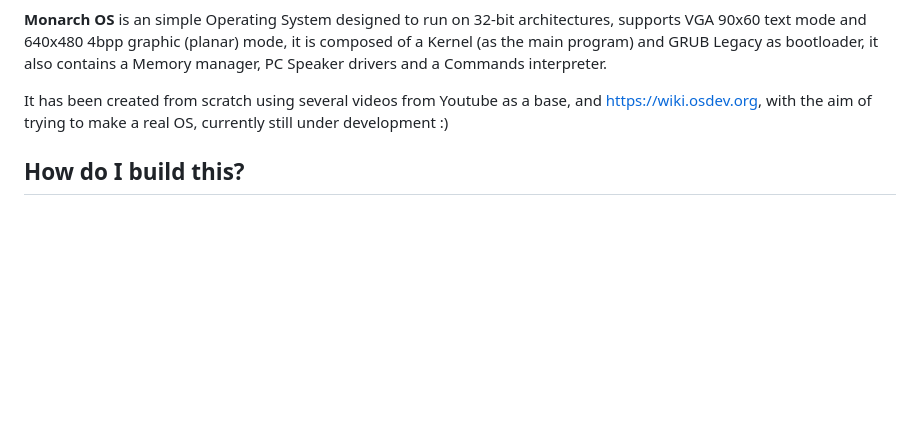
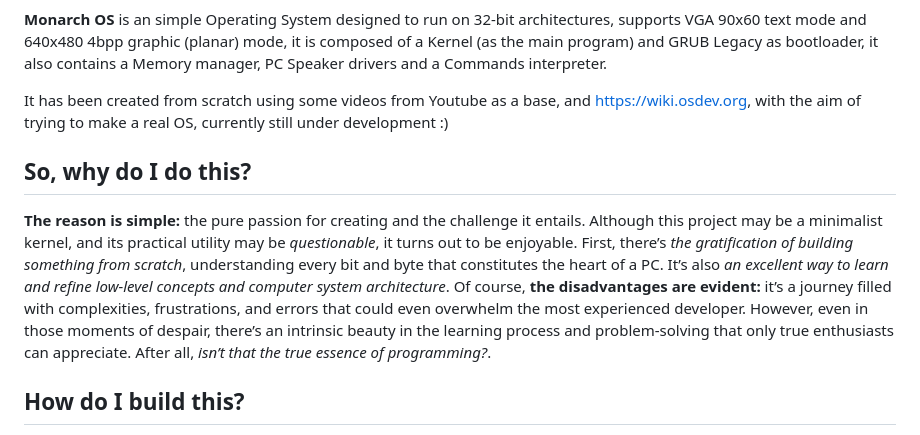
Before and after one commit to TheBigEye/Monarch-OS, a Markdown page: README.md, the part around the change. Rendered like a GitHub page; blank space fills up the shorter version.

```diff
--- a/README.md
+++ b/README.md
@@ -25,7 +25,10 @@
 
 **Monarch OS** is an simple Operating System designed to run on 32-bit architectures, supports VGA 90x60 text mode and 640x480 4bpp graphic (planar) mode, it is composed of a Kernel (as the main program) and GRUB Legacy as bootloader, it also contains a Memory manager, PC Speaker drivers and a Commands interpreter.
 
-It has been created from scratch using several videos from Youtube as a base, and https://wiki.osdev.org, with the aim of trying to make a real OS, currently still under development :)
+It has been created from scratch using some videos from Youtube as a base, and https://wiki.osdev.org, with the aim of trying to make a real OS, currently still under development :)
+
+## So, why do I do this?
+**The reason is simple:** the pure passion for creating and the challenge it entails. Although this project may be a minimalist kernel, and its practical utility may be _questionable_, it turns out to be enjoyable. First, there’s _the gratification of building something from scratch_, understanding every bit and byte that constitutes the heart of a PC. It’s also _an excellent way to learn and refine low-level concepts and computer system architecture_. Of course, **the disadvantages are evident:** it’s a journey filled with complexities, frustrations, and errors that could even overwhelm the most experienced developer. However, even in those moments of despair, there’s an intrinsic beauty in the learning process and problem-solving that only true enthusiasts can appreciate. After all, _isn’t that the true essence of programming?_.
 
 ## How do I build this?
 To build, you will need NASM, GCC and a 32 bit processor, **MANDATORY** we will need a UNIX environment, to use tools such as QEMU, make, some bash features and the C cross compiler
```
